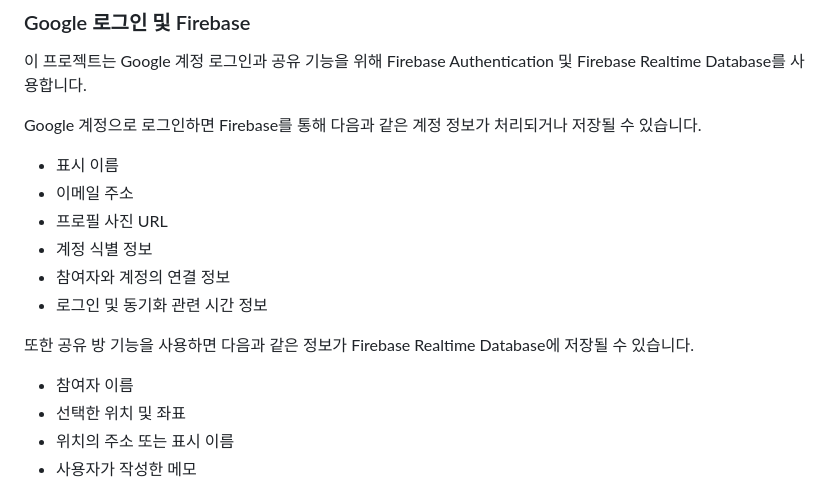
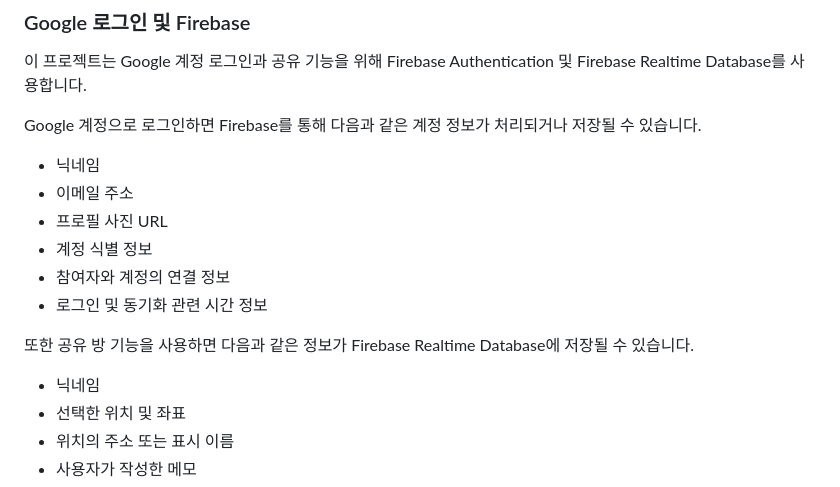
Before and after one commit to peropero1111/where_should_we_meet, a Markdown page: README.md, the part around the change. GitHub-like rendering.

```diff
--- a/README.md
+++ b/README.md
@@ -133,7 +133,7 @@ Authentication 및 Firebase Realtime Database를 사용합니다.
 Google 계정으로 로그인하면 Firebase를 통해 다음과 같은 계정 정보가
 처리되거나 저장될 수 있습니다.
 
-* 표시 이름
+* 닉네임
 * 이메일 주소
 * 프로필 사진 URL
 * 계정 식별 정보
@@ -143,7 +143,7 @@ Google 계정으로 로그인하면 Firebase를 통해 다음과 같은 계정
 또한 공유 방 기능을 사용하면 다음과 같은 정보가 Firebase Realtime
 Database에 저장될 수 있습니다.
 
-* 참여자 이름
+* 닉네임
 * 선택한 위치 및 좌표
 * 위치의 주소 또는 표시 이름
 * 사용자가 작성한 메모
```
